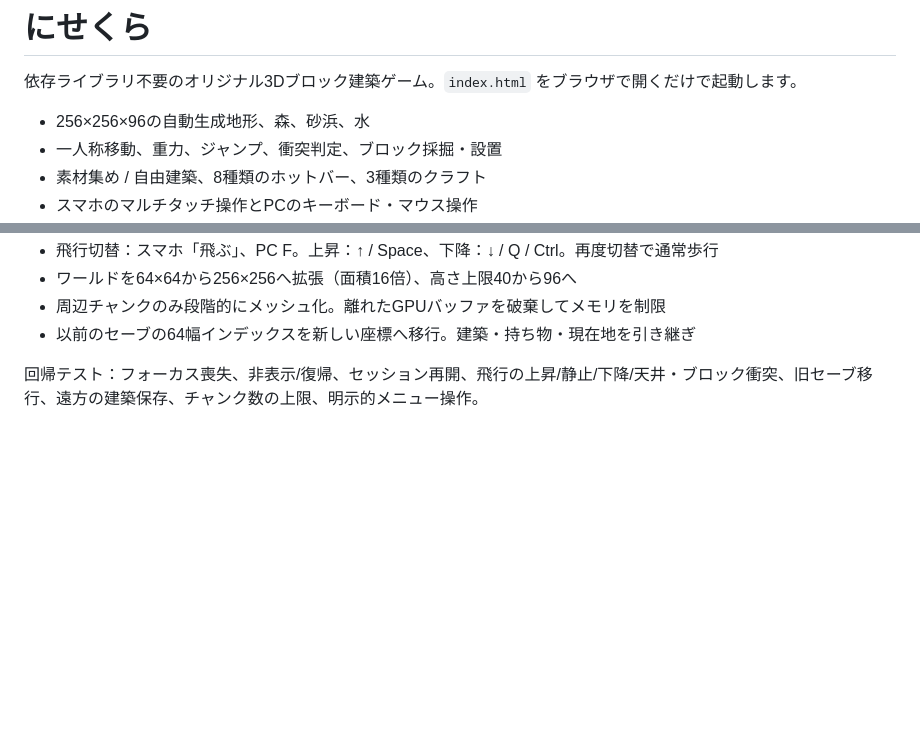
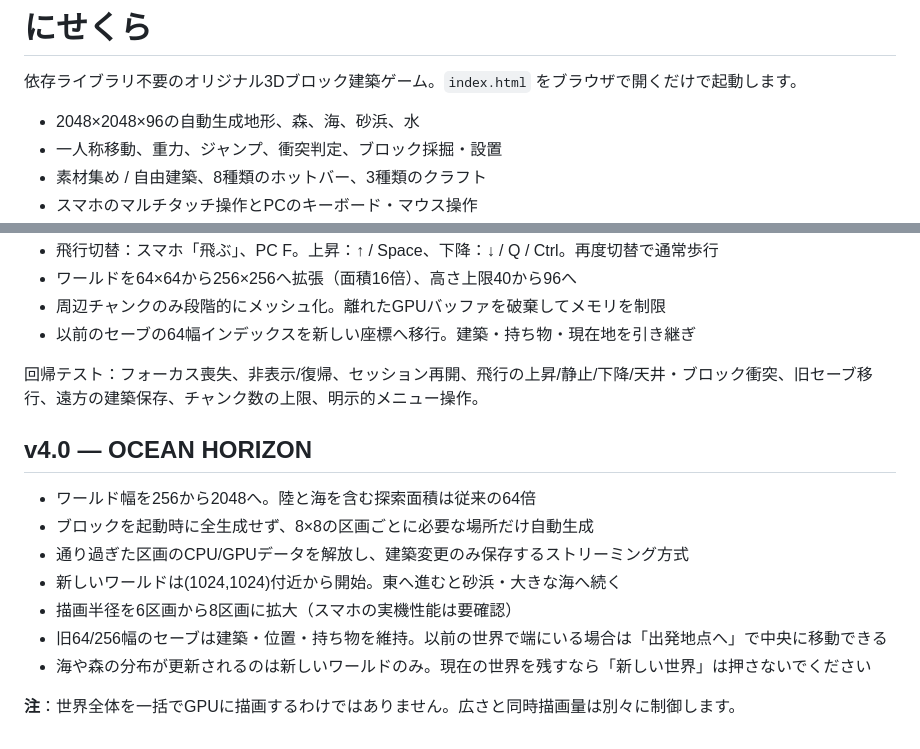
Before and after one commit to ferrarissound-design/nisekura, a Markdown page: README.md, 2 parts joined by grey strips. GitHub-like rendering; blank space fills up the shorter version.

Commit message:
Document 2048 streamed terrain, new sea and backward compatibility

```diff
--- a/README.md
+++ b/README.md
@@ -2,7 +2,7 @@
 
 依存ライブラリ不要のオリジナル3Dブロック建築ゲーム。`index.html` をブラウザで開くだけで起動します。
 
-- 256×256×96の自動生成地形、森、砂浜、水
+- 2048×2048×96の自動生成地形、森、海、砂浜、水
 - 一人称移動、重力、ジャンプ、衝突判定、ブロック採掘・設置
 - 素材集め / 自由建築、8種類のホットバー、3種類のクラフト
 - スマホのマルチタッチ操作とPCのキーボード・マウス操作
@@ -49,3 +49,15 @@ Minecraft公式作品ではありません。コードとブロックの外観
 - 以前のセーブの64幅インデックスを新しい座標へ移行。建築・持ち物・現在地を引き継ぎ
 
 回帰テスト：フォーカス喪失、非表示/復帰、セッション再開、飛行の上昇/静止/下降/天井・ブロック衝突、旧セーブ移行、遠方の建築保存、チャンク数の上限、明示的メニュー操作。
+
+## v4.0 — OCEAN HORIZON
+
+- ワールド幅を256から2048へ。陸と海を含む探索面積は従来の64倍
+- ブロックを起動時に全生成せず、8×8の区画ごとに必要な場所だけ自動生成
+- 通り過ぎた区画のCPU/GPUデータを解放し、建築変更のみ保存するストリーミング方式
+- 新しいワールドは(1024,1024)付近から開始。東へ進むと砂浜・大きな海へ続く
+- 描画半径を6区画から8区画に拡大（スマホの実機性能は要確認）
+- 旧64/256幅のセーブは建築・位置・持ち物を維持。以前の世界で端にいる場合は「出発地点へ」で中央に移動できる
+- 海や森の分布が更新されるのは新しいワールドのみ。現在の世界を残すなら「新しい世界」は押さないでください
+
+**注**：世界全体を一括でGPUに描画するわけではありません。広さと同時描画量は別々に制御します。
```
